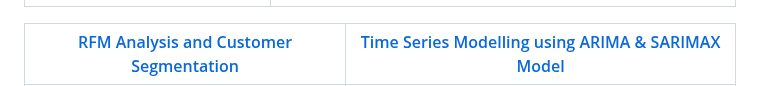
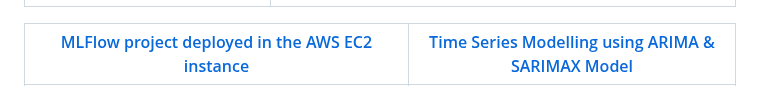
Before and after one commit to shaikhneha2911/End-to-End-ML-Projects, a Markdown page: README.md, the part around one of its changes. Rendered like a GitHub page.

```diff
--- a/README.md
+++ b/README.md
@@ -7,5 +7,5 @@
 | :-:| :-:|
 | [<img src = "https://github.com/shaikhneha2911/shaikhneha2911/blob/main/student.png" alt="my banner" width = 500 height = 250/>](https://github.com/shaikhneha2911/End-to-End-ML-Projects/tree/main/mlproject)| [<img src="Bank-Customers-Churn-Prediction/Churn.png" width = 500 height = 250/>](https://github.com/shaikhneha2911/End-to-End-ML-Projects/tree/main/Bank-Customers-Churn-Prediction)|
 
-| [RFM Analysis and Customer Segmentation](https://github.com/iqrabismii/Machine-Learning-Projects/tree/main/Item_Recommendation)| [Time Series Modelling using ARIMA & SARIMAX Model](https://github.com/iqrabismii/Machine-Learning-Projects/tree/main/TimeSeriesModelling)|
+| [MLFlow project deployed in the AWS EC2 instance](https://github.com/shaikhneha2911/End-to-End-ML-Projects/tree/main/Machine-Learning-Project-with-MLflow)| [Time Series Modelling using ARIMA & SARIMAX Model](https://github.com/iqrabismii/Machine-Learning-Projects/tree/main/TimeSeriesModelling)|
 | :-:| :-:|
```
Also changed, not shown: other parts of README.md (+1 -1 lines).
